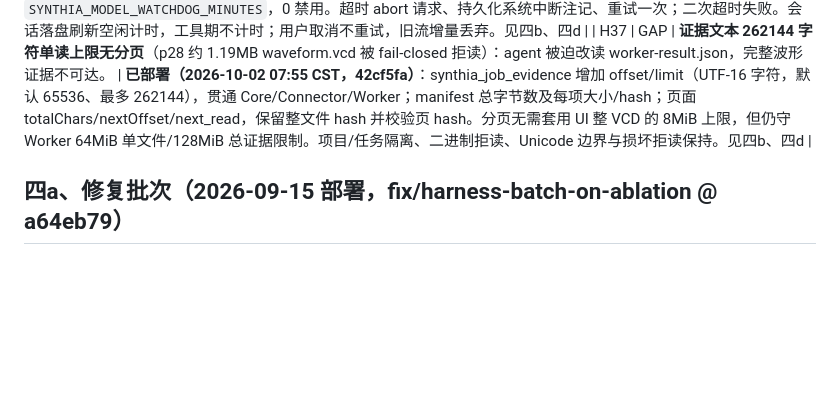
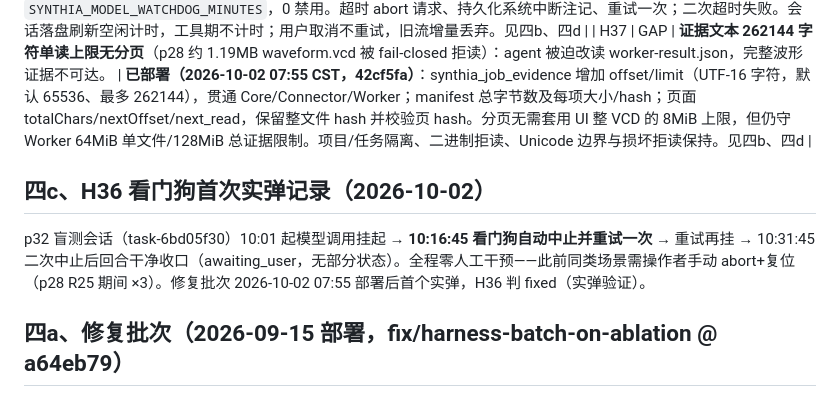
Before and after one commit to whosl/Synthia, a Markdown page: specs/research/bench-lib-t2-harness-ledger.md, the part around the change. Rendered like a GitHub page; blank space fills up the shorter version.

Commit message:
docs(ledger): H36 watchdog first live fire — p32 model-call wedge auto-aborted+retried, zero operator intervention
Co-Authored-By: Claude Code <noreply@anthropic.com>

```diff
--- a/specs/research/bench-lib-t2-harness-ledger.md
+++ b/specs/research/bench-lib-t2-harness-ledger.md
@@ -69,6 +69,10 @@
 | H36 | GAP | **上下文高压下模型调用楔死无自动处置**（p28 `task-65477236b84486aa1cf3d3273acdb4a2`，R25 40/29/20+ 分钟无会话落盘，需操作者 abort）：H31 水位观测不足以恢复。 | **已部署（2026-10-02 07:55 CST，42cf5fa）**：仅挂起模型请求（chat/chatStream、摘要模型调用）计时；默认 15 分钟，可设 `SYNTHIA_MODEL_WATCHDOG_MINUTES`，0 禁用。超时 abort 请求、持久化系统中断注记、重试一次；二次超时失败。会话落盘刷新空闲计时，工具期不计时；用户取消不重试，旧流增量丢弃。见四b、四d |
 | H37 | GAP | **证据文本 262144 字符单读上限无分页**（p28 约 1.19MB waveform.vcd 被 fail-closed 拒读）：agent 被迫改读 worker-result.json，完整波形证据不可达。 | **已部署（2026-10-02 07:55 CST，42cf5fa）**：synthia_job_evidence 增加 offset/limit（UTF-16 字符，默认 65536、最多 262144），贯通 Core/Connector/Worker；manifest 总字节数及每项大小/hash；页面 totalChars/nextOffset/next_read，保留整文件 hash 并校验页 hash。分页无需套用 UI 整 VCD 的 8MiB 上限，但仍守 Worker 64MiB 单文件/128MiB 总证据限制。项目/任务隔离、二进制拒读、Unicode 边界与损坏拒读保持。见四b、四d |
 
+## 四c、H36 看门狗首次实弹记录（2026-10-02）
+
+p32 盲测会话（task-6bd05f30）10:01 起模型调用挂起 → **10:16:45 看门狗自动中止并重试一次** → 重试再挂 → 10:31:45 二次中止后回合干净收口（awaiting_user，无部分状态）。全程零人工干预——此前同类场景需操作者手动 abort+复位（p28 R25 期间 ×3）。修复批次 2026-10-02 07:55 部署后首个实弹，H36 判 fixed（实弹验证）。
+
 ## 四a、修复批次（2026-09-15 部署，fix/harness-batch-on-ablation @ a64eb79）
 
 一次静默窗完成：迁移 0014+0036（含迁移器自注册惯例补齐）→ Core/Runtime/worker 三点部署 → 11 项验证炮组全过（403 映射/僵尸收割/自动开工/.vh/逃逸拒绝/FAIL 模式/updated_at/约束解除）。部署中附带发现：testbench 参数约定为模块名非文件名（H18 探针踩坑记录）；外来未提交修改按标签贮藏（stash@07cfd5c7）。H19 收窄未全证；H25 的 worker 落盘队列与 H27 查看器为移交项。
```
